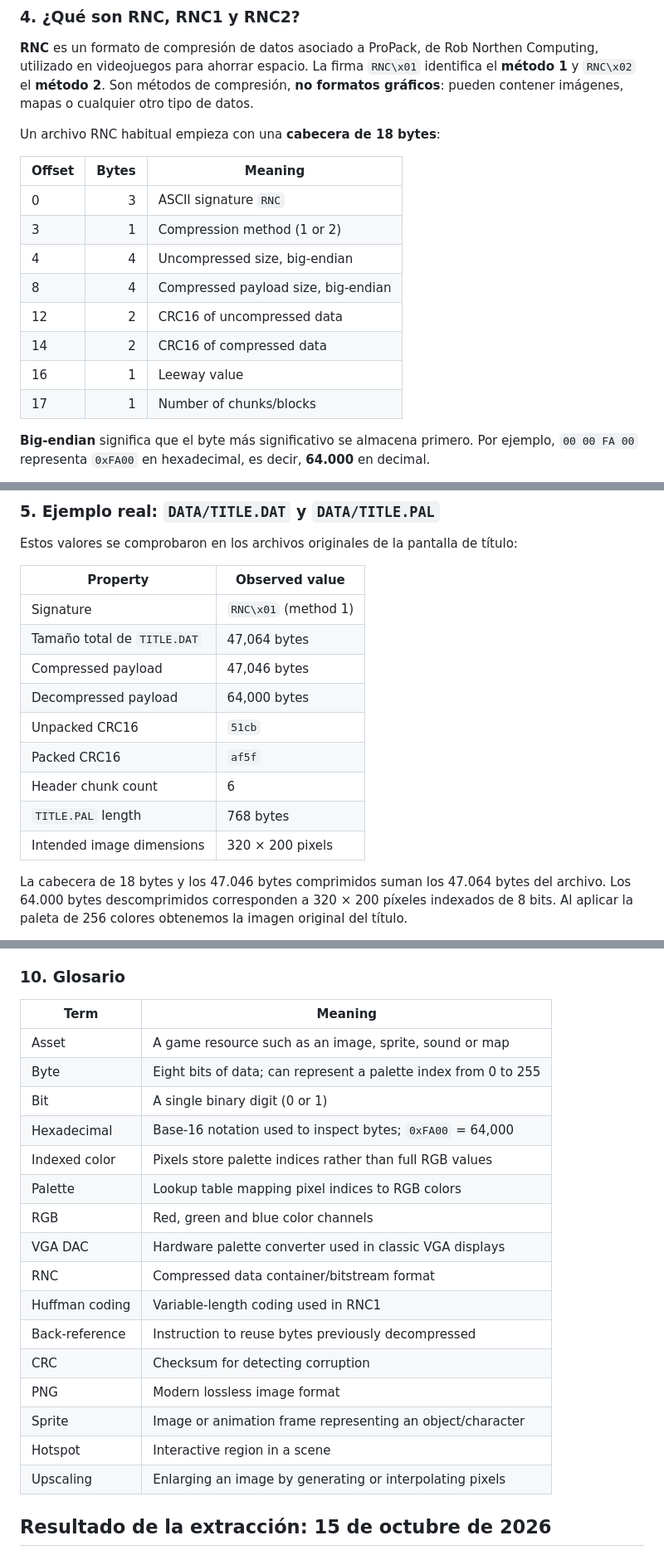
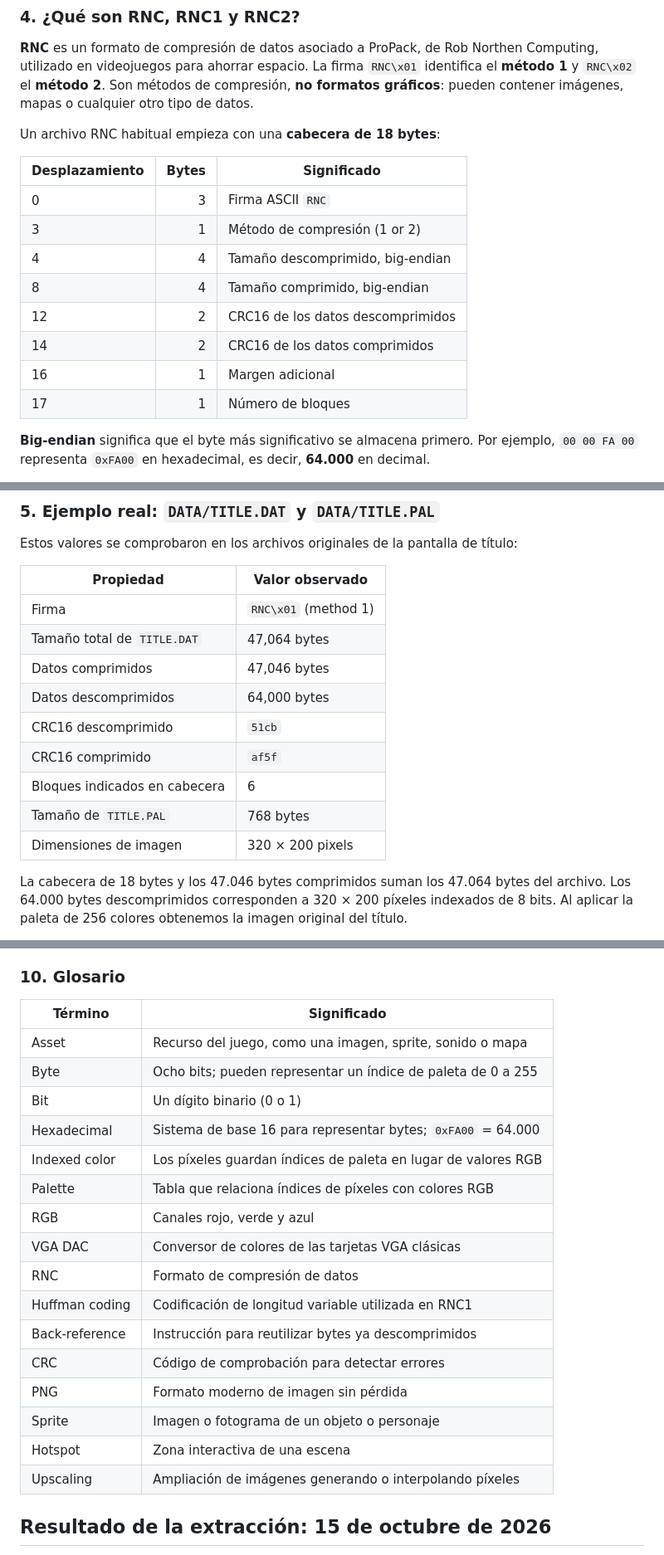
Before and after one commit to alexllao/curse-remastered, a Markdown page: README.md, 3 parts joined by grey strips. Shown at 83% size. Drawn GitHub-style.

Commit message:
Traducir al castellano las tablas restantes del README

```diff
--- a/README.md
+++ b/README.md
@@ -103,16 +103,16 @@ Esta distribución por filas se ha confirmado para la pantalla de título. Otros
 
 Un archivo RNC habitual empieza con una **cabecera de 18 bytes**:
 
-| Offset | Bytes | Meaning                             |
+| Desplazamiento | Bytes | Significado                             |
 | ------ | ----: | ----------------------------------- |
-| 0      |     3 | ASCII signature `RNC`               |
-| 3      |     1 | Compression method (1 or 2)         |
-| 4      |     4 | Uncompressed size, big-endian       |
-| 8      |     4 | Compressed payload size, big-endian |
-| 12     |     2 | CRC16 of uncompressed data          |
-| 14     |     2 | CRC16 of compressed data            |
-| 16     |     1 | Leeway value                        |
-| 17     |     1 | Number of chunks/blocks             |
+| 0      |     3 | Firma ASCII `RNC`               |
+| 3      |     1 | Método de compresión (1 or 2)         |
+| 4      |     4 | Tamaño descomprimido, big-endian       |
+| 8      |     4 | Tamaño comprimido, big-endian |
+| 12     |     2 | CRC16 de los datos descomprimidos          |
+| 14     |     2 | CRC16 de los datos comprimidos            |
+| 16     |     1 | Margen adicional                        |
+| 17     |     1 | Número de bloques             |
 
 **Big-endian** significa que el byte más significativo se almacena primero. Por ejemplo, `00 00 FA 00` representa `0xFA00` en hexadecimal, es decir, **64.000** en decimal.
 
@@ -124,17 +124,17 @@ RNC1 utiliza códigos Huffman y referencias a datos anteriores: los patrones fre
 
 Estos valores se comprobaron en los archivos originales de la pantalla de título:
 
-| Property                    | Observed value       |
+| Propiedad                    | Valor observado       |
 | --------------------------- | -------------------- |
-| Signature                   | `RNC\x01` (method 1) |
+| Firma                   | `RNC\x01` (method 1) |
 | Tamaño total de `TITLE.DAT` | 47,064 bytes         |
-| Compressed payload          | 47,046 bytes         |
-| Decompressed payload        | 64,000 bytes         |
-| Unpacked CRC16              | `51cb`               |
-| Packed CRC16                | `af5f`               |
-| Header chunk count          | 6                    |
-| `TITLE.PAL` length          | 768 bytes            |
-| Intended image dimensions   | 320 × 200 pixels     |
+| Datos comprimidos          | 47,046 bytes         |
+| Datos descomprimidos        | 64,000 bytes         |
+| CRC16 descomprimido              | `51cb`               |
+| CRC16 comprimido                | `af5f`               |
+| Bloques indicados en cabecera          | 6                    |
+| Tamaño de `TITLE.PAL`          | 768 bytes            |
+| Dimensiones de imagen   | 320 × 200 pixels     |
 
 La cabecera de 18 bytes y los 47.046 bytes comprimidos suman los 47.064 bytes del archivo. Los 64.000 bytes descomprimidos corresponden a 320 × 200 píxeles indexados de 8 bits. Al aplicar la paleta de 256 colores obtenemos la imagen original del título.
 
@@ -199,24 +199,24 @@ Los fondos y los sprites animados requieren tratamientos distintos. Todos los fo
 
 ### 10. Glosario
 
-| Term           | Meaning                                                         |
+| Término           | Significado                                                         |
 | -------------- | --------------------------------------------------------------- |
-| Asset          | A game resource such as an image, sprite, sound or map          |
-| Byte           | Eight bits of data; can represent a palette index from 0 to 255 |
-| Bit            | A single binary digit (0 or 1)                                  |
-| Hexadecimal    | Base-16 notation used to inspect bytes; `0xFA00` = 64,000       |
-| Indexed color  | Pixels store palette indices rather than full RGB values        |
-| Palette        | Lookup table mapping pixel indices to RGB colors                |
-| RGB            | Red, green and blue color channels                              |
-| VGA DAC        | Hardware palette converter used in classic VGA displays         |
-| RNC            | Compressed data container/bitstream format                      |
-| Huffman coding | Variable-length coding used in RNC1                             |
-| Back-reference | Instruction to reuse bytes previously decompressed              |
-| CRC            | Checksum for detecting corruption                               |
-| PNG            | Modern lossless image format                                    |
-| Sprite         | Image or animation frame representing an object/character       |
-| Hotspot        | Interactive region in a scene                                   |
-| Upscaling      | Enlarging an image by generating or interpolating pixels        |
+| Asset          | Recurso del juego, como una imagen, sprite, sonido o mapa          |
+| Byte           | Ocho bits; pueden representar un índice de paleta de 0 a 255 |
+| Bit            | Un dígito binario (0 o 1)                                  |
+| Hexadecimal    | Sistema de base 16 para representar bytes; `0xFA00` = 64.000       |
+| Indexed color  | Los píxeles guardan índices de paleta en lugar de valores RGB        |
+| Palette        | Tabla que relaciona índices de píxeles con colores RGB                |
+| RGB            | Canales rojo, verde y azul                              |
+| VGA DAC        | Conversor de colores de las tarjetas VGA clásicas         |
+| RNC            | Formato de compresión de datos                      |
+| Huffman coding | Codificación de longitud variable utilizada en RNC1                             |
+| Back-reference | Instrucción para reutilizar bytes ya descomprimidos              |
+| CRC            | Código de comprobación para detectar errores                               |
+| PNG            | Formato moderno de imagen sin pérdida                                    |
+| Sprite         | Imagen o fotograma de un objeto o personaje       |
+| Hotspot        | Zona interactiva de una escena                                   |
+| Upscaling      | Ampliación de imágenes generando o interpolando píxeles        |
 
 ## Resultado de la extracción: 15 de octubre de 2026
 
```
Also changed, not shown: other parts of README.md (+11 -11 lines).
